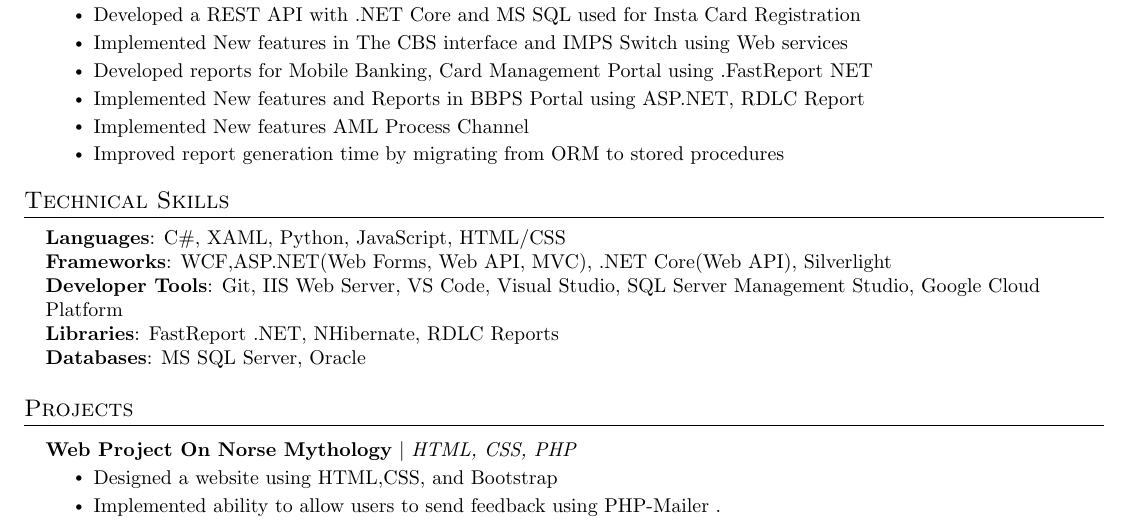
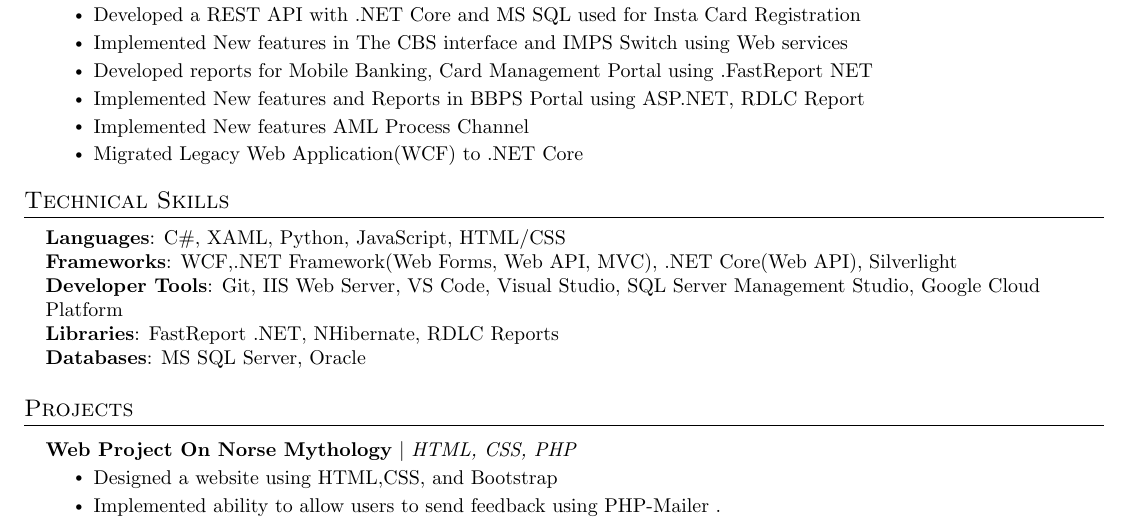
Before and after one commit to sturmlichtz/Resume, a LaTeX CV (resume.tex): part of the page, cut so that both start at the same text. Compiled offline with pdfLaTeX.

Commit message:
Update resume.tex

```diff
--- a/resume.tex
+++ b/resume.tex
@@ -113,7 +113,7 @@
         \resumeItem{Developed reports for Mobile Banking, Card Management Portal using .FastReport NET}
         \resumeItem{Implemented New features and Reports in BBPS Portal using ASP.NET, RDLC Report}
         \resumeItem{Implemented New features AML Process Channel}
-        \resumeItem{Improved report generation time by migrating from ORM to stored procedures}
+        \resumeItem{Migrated Legacy Web Application(WCF) to .NET Core}
       \resumeItemListEnd
   \resumeSubHeadingListEnd
 
@@ -122,7 +122,7 @@
 \begin{itemize}[leftmargin=0.15in, label={}]
     \small{\item{
      \textbf{Languages}{: C\#, XAML, Python, JavaScript, HTML/CSS} \\
-     \textbf{Frameworks}{: WCF,ASP.NET(Web Forms, Web API, MVC), .NET Core(Web API), Silverlight} \\
+     \textbf{Frameworks}{: WCF,.NET Framework(Web Forms, Web API, MVC), .NET Core(Web API), Silverlight} \\
      \textbf{Developer Tools}{: Git, IIS Web Server, VS Code, Visual Studio, SQL Server Management Studio, Google Cloud Platform} \\
      \textbf{Libraries}{: FastReport .NET, NHibernate, RDLC Reports}\\
      \textbf{Databases}{: MS SQL Server, Oracle} \\
```
